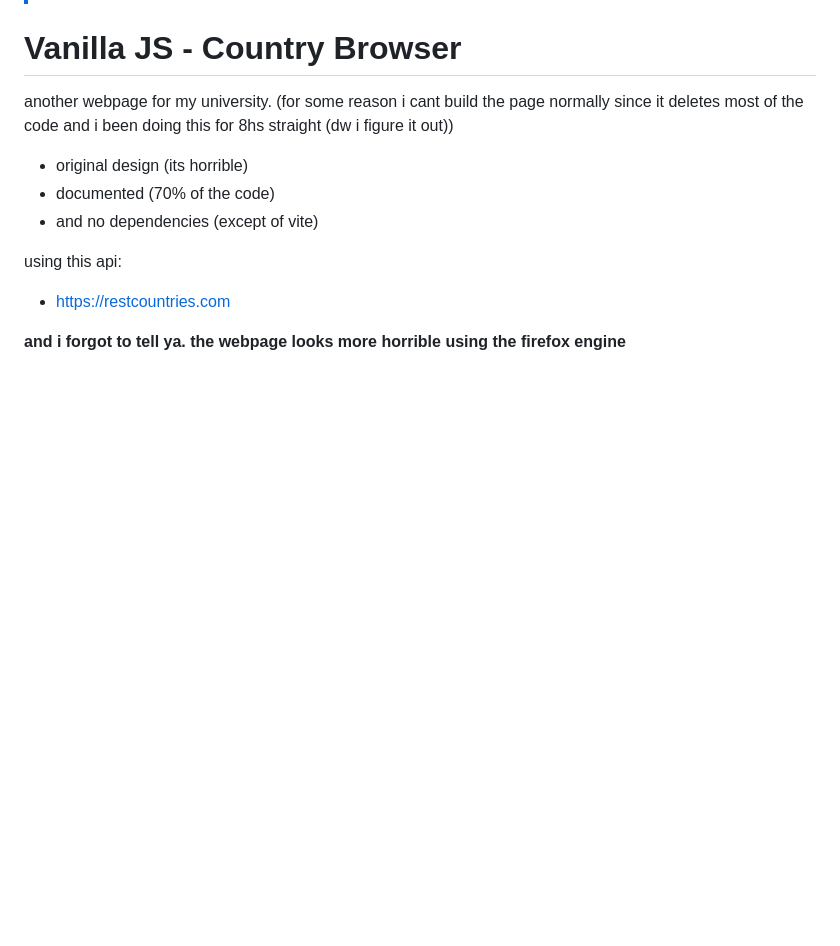
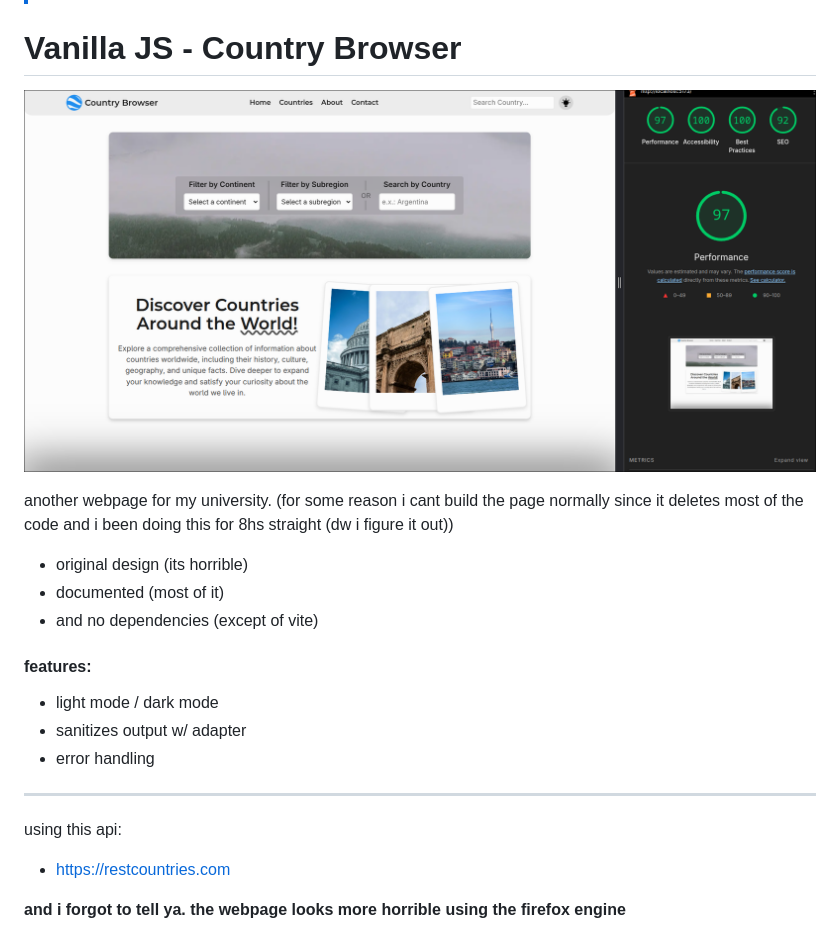
Before and after one commit to Aragon-Joaquin/country-browser, a Markdown page: README.md, the part around the change. GitHub-like rendering; pictures changed too: .github/landing.png (added); blank space fills up the shorter version.

Commit message:
:star: updated readme

```diff
--- a/README.md
+++ b/README.md
@@ -3,11 +3,21 @@
 
 # Vanilla JS - Country Browser
 
+![lading image](/.github/landing.png)
+
 another webpage for my university. (for some reason i cant build the page normally since it deletes most of the code and i been doing this for 8hs straight (dw i figure it out))
 
 - original design (its horrible)
-- documented (70% of the code)
+- documented (most of it)
 - and no dependencies (except of vite)
+
+#### features:
+
+- light mode / dark mode
+- sanitizes output w/ adapter
+- error handling
+
+---
 
 using this api:
 
```
